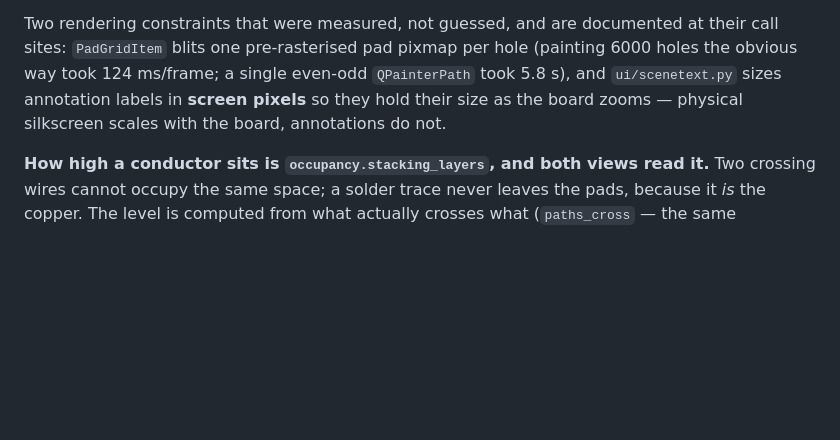
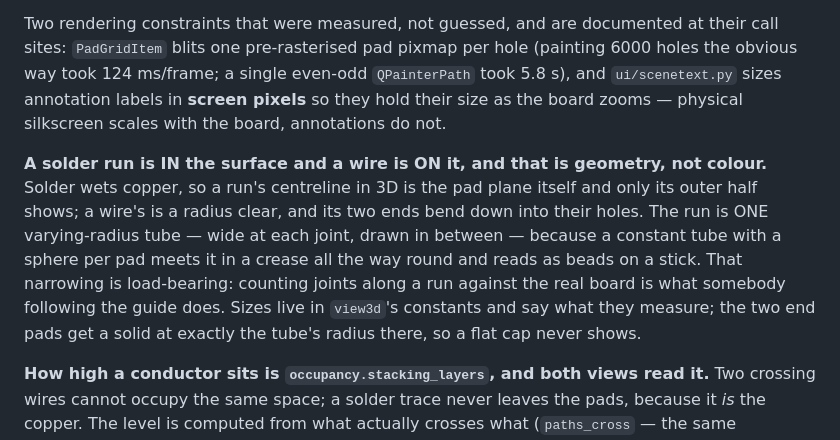
Before and after one commit to medinstech/perfstudio, a Markdown page: CLAUDE.md, the part around the change. GitHub-like rendering; blank space fills up the shorter version.

Commit message:
Write down that solder is in the surface and wire is on it
The distinction is now carried by the geometry rather than by the colour, and it
is the kind of thing that gets undone by somebody making both conductors sit the
same way for consistency.

Co-Authored-By: Claude Opus 5 (1M context) <noreply@anthropic.com>

```diff
--- a/CLAUDE.md
+++ b/CLAUDE.md
@@ -406,6 +406,16 @@ holes the obvious way took 124 ms/frame; a single even-odd `QPainterPath` took 5
 and `ui/scenetext.py` sizes annotation labels in **screen pixels** so they hold their size
 as the board zooms — physical silkscreen scales with the board, annotations do not.
 
+**A solder run is IN the surface and a wire is ON it, and that is geometry, not colour.**
+Solder wets copper, so a run's centreline in 3D is the pad plane itself and only its outer
+half shows; a wire's is a radius clear, and its two ends bend down into their holes. The
+run is ONE varying-radius tube — wide at each joint, drawn in between — because a constant
+tube with a sphere per pad meets it in a crease all the way round and reads as beads on a
+stick. That narrowing is load-bearing: counting joints along a run against the real board
+is what somebody following the guide does. Sizes live in `view3d`'s constants and say what
+they measure; the two end pads get a solid at exactly the tube's radius there, so a flat
+cap never shows.
+
 **How high a conductor sits is `occupancy.stacking_layers`, and both views read it.** Two
 crossing wires cannot occupy the same space; a solder trace never leaves the pads, because
 it *is* the copper. The level is computed from what actually crosses what (`paths_cross` —
```
